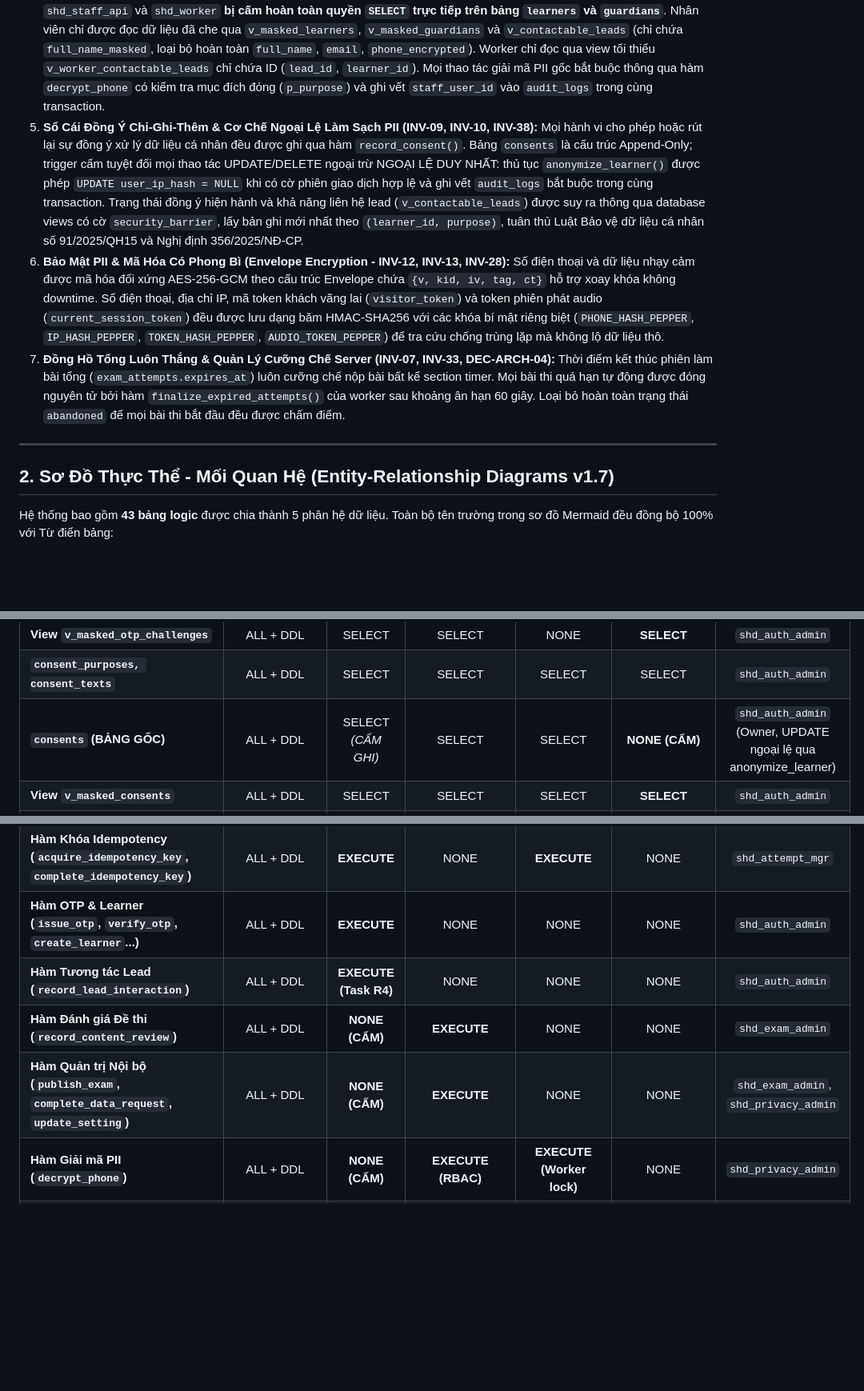
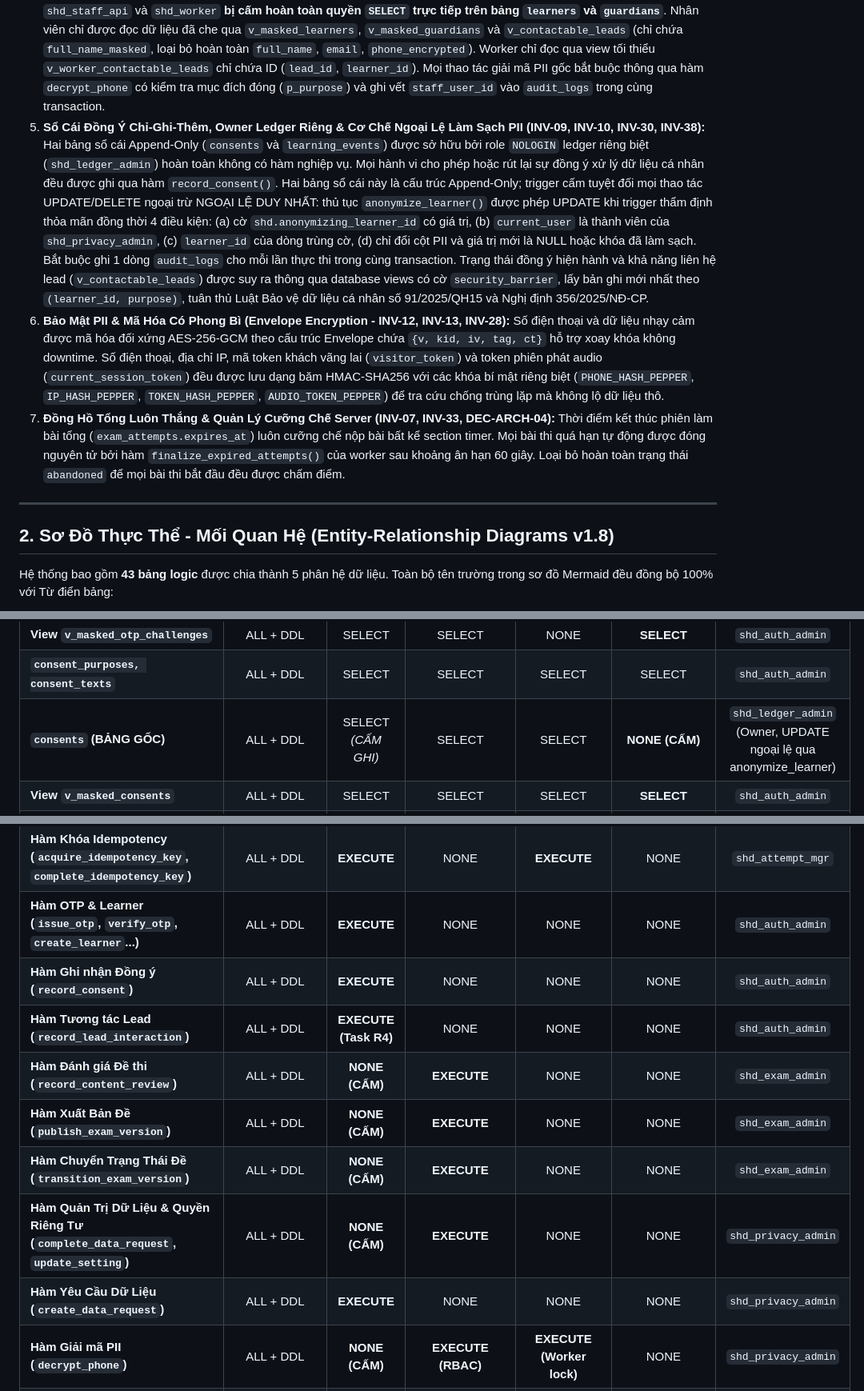
Before and after one commit to hoangthanhpro97/shd-tuhoctiengduc, a Markdown page: docs/architecture/02-data-model.md, 3 parts joined by grey strips. Shown at 80% size. GitHub-like rendering; blank space fills up the shorter version.

Commit message:
docs(architecture): upgrade data model to v1.8 with dedicated ledger owner and strict 4-condition pii anonymization trigger

```diff
--- a/docs/architecture/02-data-model.md
+++ b/docs/architecture/02-data-model.md
@@ -17,12 +17,12 @@ Mô hình dữ liệu của nền tảng được thiết kế xoay quanh 7 nguy
 3. **Mô Hình Tin Cậy (Trust Model & Security Boundaries):** Tầng ứng dụng (`shd_app`) chịu trách nhiệm xác thực người dùng vãng lai và học viên thông qua Cookie bảo mật (HttpOnly, Secure, SameSite=Strict), tính toán chuỗi băm HMAC của token phiên (`visitor_token_hash` / `caller_token_hash`) và truyền vào các hàm `SECURITY DEFINER`. Cơ sở dữ liệu đóng vai trò là hàng rào phòng thủ bảo vệ tính toàn vẹn và cô lập dữ liệu giữa các người dùng với nhau (chống người này ghi đè bài thi, đọc câu trả lời nháp hoặc gian lận kết quả của người khác). Cơ sở dữ liệu **không có khả năng bảo vệ trong trường hợp chính tầng ứng dụng (`shd_app`) bị xâm nhập hoàn toàn (compromised server)**, vì kẻ tấn công có quyền thực thi mã trên server ứng dụng có thể giả mạo việc tính hash token. Đây là ranh giới phân định trách nhiệm bảo mật phân lớp tiêu chuẩn giữa App Layer và Database Layer.
 4. **Phân Quyền Cổng Nhân Viên (`shd_staff_api`), Worker & Cấm Đọc Trực Tiếp PII Gốc (INV-39, INV-40):** Tách biệt hoàn toàn role kết nối của học viên (`shd_app`), cổng quản trị nội bộ (`shd_staff_api`) và tiến trình ngầm (`shd_worker`). Cả `shd_staff_api` và `shd_worker` **bị cấm hoàn toàn quyền `SELECT` trực tiếp trên bảng `learners` và `guardians`**. Nhân viên chỉ được đọc dữ liệu đã che qua `v_masked_learners`, `v_masked_guardians` và `v_contactable_leads` (chỉ chứa `full_name_masked`, loại bỏ hoàn toàn `full_name`, `email`, `phone_encrypted`). Worker chỉ đọc qua view tối thiểu `v_worker_contactable_leads` chỉ chứa ID (`lead_id`, `learner_id`). Mọi thao tác giải mã PII gốc bắt buộc thông qua hàm `decrypt_phone` có kiểm tra mục đích đóng (`p_purpose`) và ghi vết `staff_user_id` vào `audit_logs` trong cùng transaction.
-5. **Sổ Cái Đồng Ý Chỉ-Ghi-Thêm & Cơ Chế Ngoại Lệ Làm Sạch PII (INV-09, INV-10, INV-38):** Mọi hành vi cho phép hoặc rút lại sự đồng ý xử lý dữ liệu cá nhân đều được ghi qua hàm `record_consent()`. Bảng `consents` là cấu trúc Append-Only; trigger cấm tuyệt đối mọi thao tác UPDATE/DELETE ngoại trừ NGOẠI LỆ DUY NHẤT: thủ tục `anonymize_learner()` được phép `UPDATE user_ip_hash = NULL` khi có cờ phiên giao dịch hợp lệ và ghi vết `audit_logs` bắt buộc trong cùng transaction. Trạng thái đồng ý hiện hành và khả năng liên hệ lead (`v_contactable_leads`) được suy ra thông qua database views có cờ `security_barrier`, lấy bản ghi mới nhất theo `(learner_id, purpose)`, tuân thủ Luật Bảo vệ dữ liệu cá nhân số 91/2025/QH15 và Nghị định 356/2025/NĐ-CP.
+5. **Sổ Cái Đồng Ý Chỉ-Ghi-Thêm, Owner Ledger Riêng & Cơ Chế Ngoại Lệ Làm Sạch PII (INV-09, INV-10, INV-30, INV-38):** Hai bảng sổ cái Append-Only (`consents` và `learning_events`) được sở hữu bởi role `NOLOGIN` ledger riêng biệt (`shd_ledger_admin`) hoàn toàn không có hàm nghiệp vụ. Mọi hành vi cho phép hoặc rút lại sự đồng ý xử lý dữ liệu cá nhân đều được ghi qua hàm `record_consent()`. Hai bảng sổ cái này là cấu trúc Append-Only; trigger cấm tuyệt đối mọi thao tác UPDATE/DELETE ngoại trừ NGOẠI LỆ DUY NHẤT: thủ tục `anonymize_learner()` được phép UPDATE khi trigger thẩm định thỏa mãn đồng thời 4 điều kiện: (a) cờ `shd.anonymizing_learner_id` có giá trị, (b) `current_user` là thành viên của `shd_privacy_admin`, (c) `learner_id` của dòng trùng cờ, (d) chỉ đổi cột PII và giá trị mới là NULL hoặc khóa đã làm sạch. Bắt buộc ghi 1 dòng `audit_logs` cho mỗi lần thực thi trong cùng transaction. Trạng thái đồng ý hiện hành và khả năng liên hệ lead (`v_contactable_leads`) được suy ra thông qua database views có cờ `security_barrier`, lấy bản ghi mới nhất theo `(learner_id, purpose)`, tuân thủ Luật Bảo vệ dữ liệu cá nhân số 91/2025/QH15 và Nghị định 356/2025/NĐ-CP.
 6. **Bảo Mật PII & Mã Hóa Có Phong Bì (Envelope Encryption - INV-12, INV-13, INV-28):** Số điện thoại và dữ liệu nhạy cảm được mã hóa đối xứng AES-256-GCM theo cấu trúc Envelope chứa `{v, kid, iv, tag, ct}` hỗ trợ xoay khóa không downtime. Số điện thoại, địa chỉ IP, mã token khách vãng lai (`visitor_token`) và token phiên phát audio (`current_session_token`) đều được lưu dạng băm HMAC-SHA256 với các khóa bí mật riêng biệt (`PHONE_HASH_PEPPER`, `IP_HASH_PEPPER`, `TOKEN_HASH_PEPPER`, `AUDIO_TOKEN_PEPPER`) để tra cứu chống trùng lặp mà không lộ dữ liệu thô.
 7. **Đồng Hồ Tổng Luôn Thắng & Quản Lý Cưỡng Chế Server (INV-07, INV-33, DEC-ARCH-04):** Thời điểm kết thúc phiên làm bài tổng (`exam_attempts.expires_at`) luôn cưỡng chế nộp bài bất kể section timer. Mọi bài thi quá hạn tự động được đóng nguyên tử bởi hàm `finalize_expired_attempts()` của worker sau khoảng ân hạn 60 giây. Loại bỏ hoàn toàn trạng thái `abandoned` để mọi bài thi bắt đầu đều được chấm điểm.
 
 ---
 
-## 2. Sơ Đồ Thực Thể - Mối Quan Hệ (Entity-Relationship Diagrams v1.7)
+## 2. Sơ Đồ Thực Thể - Mối Quan Hệ (Entity-Relationship Diagrams v1.8)
 
 Hệ thống bao gồm **43 bảng logic** được chia thành 5 phân hệ dữ liệu. Toàn bộ tên trường trong sơ đồ Mermaid đều đồng bộ 100% với Từ điển bảng:
 
@@ -1047,7 +1050,7 @@ Toàn bộ các thao tác ghi dữ liệu nhạy cảm hoặc chuyển trạng t
 | **`otp_challenges` (BẢNG GỐC)** | ALL + DDL | SELECT *(CẤM GHI)* | NONE | NONE | **NONE (CẤM)** | `shd_auth_admin` |
 | **View `v_masked_otp_challenges`** | ALL + DDL | SELECT | SELECT | NONE | **SELECT** | `shd_auth_admin` |
 | **`consent_purposes, consent_texts`** | ALL + DDL | SELECT | SELECT | SELECT | SELECT | `shd_auth_admin` |
-| **`consents` (BẢNG GỐC)** | ALL + DDL | SELECT *(CẤM GHI)* | SELECT | SELECT | **NONE (CẤM)** | `shd_auth_admin` (Owner, UPDATE ngoại lệ qua anonymize_learner) |
+| **`consents` (BẢNG GỐC)** | ALL + DDL | SELECT *(CẤM GHI)* | SELECT | SELECT | **NONE (CẤM)** | `shd_ledger_admin` (Owner, UPDATE ngoại lệ qua anonymize_learner) |
 | **View `v_masked_consents`** | ALL + DDL | SELECT | SELECT | SELECT | **SELECT** | `shd_auth_admin` |
 | **`leads` (BẢNG GỐC)** | ALL + DDL | SELECT *(CẤM GHI)* | SELECT *(CẤM SỬA)* | **SELECT (BỎ UPDATE)**| **NONE (CẤM)** | `shd_auth_admin` |
 | **`lead_signals`** | ALL + DDL | SELECT *(CẤM GHI)* | SELECT | SELECT | SELECT | `shd_auth_admin` (Owner, `shd_grader` INSERT trực tiếp) |
@@ -1064,9 +1067,13 @@ Toàn bộ các thao tác ghi dữ liệu nhạy cảm hoặc chuyển trạng t
 | **Hàm Dọn bài quá hạn (`finalize_expired_attempts`)** | ALL + DDL | NONE | NONE | **EXECUTE** | NONE | `shd_grader` |
 | **Hàm Khóa Idempotency (`acquire_idempotency_key`, `complete_idempotency_key`)** | ALL + DDL | **EXECUTE** | NONE | **EXECUTE** | NONE | `shd_attempt_mgr` |
 | **Hàm OTP & Learner (`issue_otp`, `verify_otp`, `create_learner`...)** | ALL + DDL | **EXECUTE** | NONE | NONE | NONE | `shd_auth_admin` |
+| **Hàm Ghi nhận Đồng ý (`record_consent`)** | ALL + DDL | **EXECUTE** | NONE | NONE | NONE | `shd_auth_admin` |
 | **Hàm Tương tác Lead (`record_lead_interaction`)** | ALL + DDL | **EXECUTE (Task R4)** | NONE | NONE | NONE | `shd_auth_admin` |
 | **Hàm Đánh giá Đề thi (`record_content_review`)** | ALL + DDL | **NONE (CẤM)** | **EXECUTE** | NONE | NONE | `shd_exam_admin` |
-| **Hàm Quản trị Nội bộ (`publish_exam`, `complete_data_request`, `update_setting`)** | ALL + DDL | **NONE (CẤM)** | **EXECUTE** | NONE | NONE | `shd_exam_admin`, `shd_privacy_admin` |
+| **Hàm Xuất Bản Đề (`publish_exam_version`)** | ALL + DDL | **NONE (CẤM)** | **EXECUTE** | NONE | NONE | `shd_exam_admin` |
+| **Hàm Chuyển Trạng Thái Đề (`transition_exam_version`)** | ALL + DDL | **NONE (CẤM)** | **EXECUTE** | NONE | NONE | `shd_exam_admin` |
+| **Hàm Quản Trị Dữ Liệu & Quyền Riêng Tư (`complete_data_request`, `update_setting`)** | ALL + DDL | **NONE (CẤM)** | **EXECUTE** | NONE | NONE | `shd_privacy_admin` |
+| **Hàm Yêu Cầu Dữ Liệu (`create_data_request`)** | ALL + DDL | **EXECUTE** | NONE | NONE | NONE | `shd_privacy_admin` |
 | **Hàm Giải mã PII (`decrypt_phone`)** | ALL + DDL | **NONE (CẤM)** | **EXECUTE (RBAC)** | **EXECUTE (Worker lock)**| NONE | `shd_privacy_admin` |
 | **View `v_contactable_leads` (tên đã che, phi SĐT/Email)** | ALL + DDL | NONE | **SELECT (Task N1)** | **NONE (CẤM)** | **NONE (CẤM)** | `shd_auth_admin` |
 | **View `v_worker_contactable_leads` (chỉ có ID tối thiểu)**| ALL + DDL | NONE | NONE | **SELECT (Task N1)** | NONE | `shd_auth_admin` |
```
Also changed, not shown: other parts of docs/architecture/02-data-model.md (+22 -17 lines).
